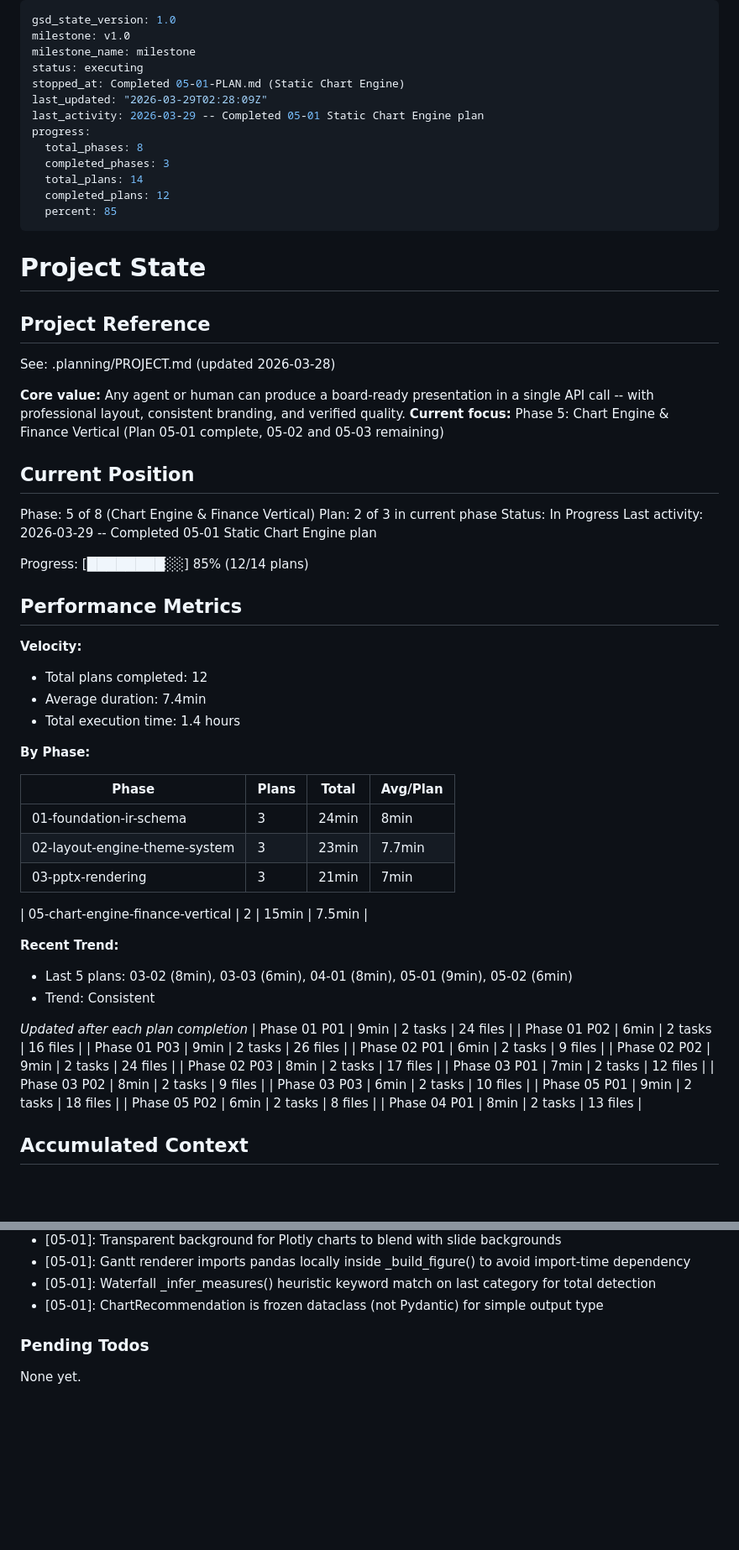
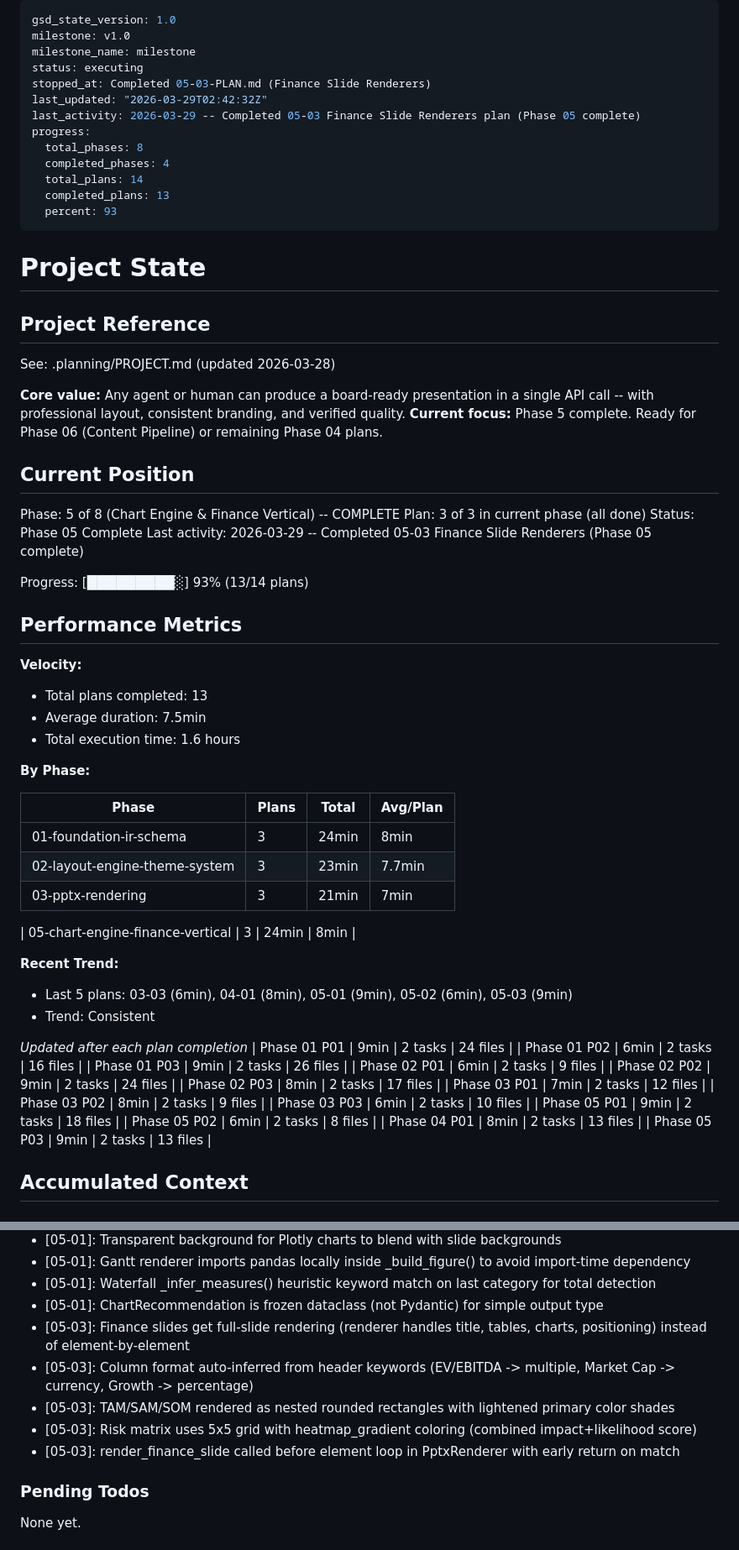
Before and after one commit to Whatsonyourmind/deckforge, a Markdown page: .planning/STATE.md, 2 parts joined by grey strips. Shown at 84% size. Drawn GitHub-style; blank space fills up the shorter version.

```diff
--- a/.planning/STATE.md
+++ b/.planning/STATE.md
@@ -3,15 +3,15 @@ gsd_state_version: 1.0
 milestone: v1.0
 milestone_name: milestone
 status: executing
-stopped_at: Completed 05-01-PLAN.md (Static Chart Engine)
-last_updated: "2026-03-29T02:28:09Z"
-last_activity: 2026-03-29 -- Completed 05-01 Static Chart Engine plan
+stopped_at: Completed 05-03-PLAN.md (Finance Slide Renderers)
+last_updated: "2026-03-29T02:42:32Z"
+last_activity: 2026-03-29 -- Completed 05-03 Finance Slide Renderers plan (Phase 05 complete)
 progress:
   total_phases: 8
-  completed_phases: 3
+  completed_phases: 4
   total_plans: 14
-  completed_plans: 12
-  percent: 85
+  completed_plans: 13
+  percent: 93
 ---
 
 # Project State
@@ -21,23 +21,23 @@ progress:
 See: .planning/PROJECT.md (updated 2026-03-28)
 
 **Core value:** Any agent or human can produce a board-ready presentation in a single API call -- with professional layout, consistent branding, and verified quality.
-**Current focus:** Phase 5: Chart Engine & Finance Vertical (Plan 05-01 complete, 05-02 and 05-03 remaining)
+**Current focus:** Phase 5 complete. Ready for Phase 06 (Content Pipeline) or remaining Phase 04 plans.
 
 ## Current Position
 
-Phase: 5 of 8 (Chart Engine & Finance Vertical)
-Plan: 2 of 3 in current phase
-Status: In Progress
-Last activity: 2026-03-29 -- Completed 05-01 Static Chart Engine plan
+Phase: 5 of 8 (Chart Engine & Finance Vertical) -- COMPLETE
+Plan: 3 of 3 in current phase (all done)
+Status: Phase 05 Complete
+Last activity: 2026-03-29 -- Completed 05-03 Finance Slide Renderers (Phase 05 complete)
 
-Progress: [████████░░] 85% (12/14 plans)
+Progress: [█████████░] 93% (13/14 plans)
 
 ## Performance Metrics
 
 **Velocity:**
-- Total plans completed: 12
-- Average duration: 7.4min
-- Total execution time: 1.4 hours
+- Total plans completed: 13
+- Average duration: 7.5min
+- Total execution time: 1.6 hours
 
 **By Phase:**
 
@@ -47,10 +47,10 @@ Progress: [████████░░] 85% (12/14 plans)
 | 02-layout-engine-theme-system | 3 | 23min | 7.7min |
 | 03-pptx-rendering | 3 | 21min | 7min |
 
-| 05-chart-engine-finance-vertical | 2 | 15min | 7.5min |
+| 05-chart-engine-finance-vertical | 3 | 24min | 8min |
 
 **Recent Trend:**
-- Last 5 plans: 03-02 (8min), 03-03 (6min), 04-01 (8min), 05-01 (9min), 05-02 (6min)
+- Last 5 plans: 03-03 (6min), 04-01 (8min), 05-01 (9min), 05-02 (6min), 05-03 (9min)
 - Trend: Consistent
 
 *Updated after each plan completion*
@@ -66,6 +66,7 @@ Progress: [████████░░] 85% (12/14 plans)
 | Phase 05 P01 | 9min | 2 tasks | 18 files |
 | Phase 05 P02 | 6min | 2 tasks | 8 files |
 | Phase 04 P01 | 8min | 2 tasks | 13 files |
+| Phase 05 P03 | 9min | 2 tasks | 13 files |
 
 ## Accumulated Context
 
@@ -128,6 +129,11 @@ Recent decisions affecting current work:
 - [05-01]: Gantt renderer imports pandas locally inside _build_figure() to avoid import-time dependency
 - [05-01]: Waterfall _infer_measures() heuristic keyword match on last category for total detection
 - [05-01]: ChartRecommendation is frozen dataclass (not Pydantic) for simple output type
+- [05-03]: Finance slides get full-slide rendering (renderer handles title, tables, charts, positioning) instead of element-by-element
+- [05-03]: Column format auto-inferred from header keywords (EV/EBITDA -> multiple, Market Cap -> currency, Growth -> percentage)
+- [05-03]: TAM/SAM/SOM rendered as nested rounded rectangles with lightened primary color shades
+- [05-03]: Risk matrix uses 5x5 grid with heatmap_gradient coloring (combined impact+likelihood score)
+- [05-03]: render_finance_slide called before element loop in PptxRenderer with early return on match
 
 ### Pending Todos
 
```
Also changed, not shown: other parts of .planning/STATE.md (+2 -2 lines), .planning/REQUIREMENTS.md (+18 -18 lines), 1 other file.
